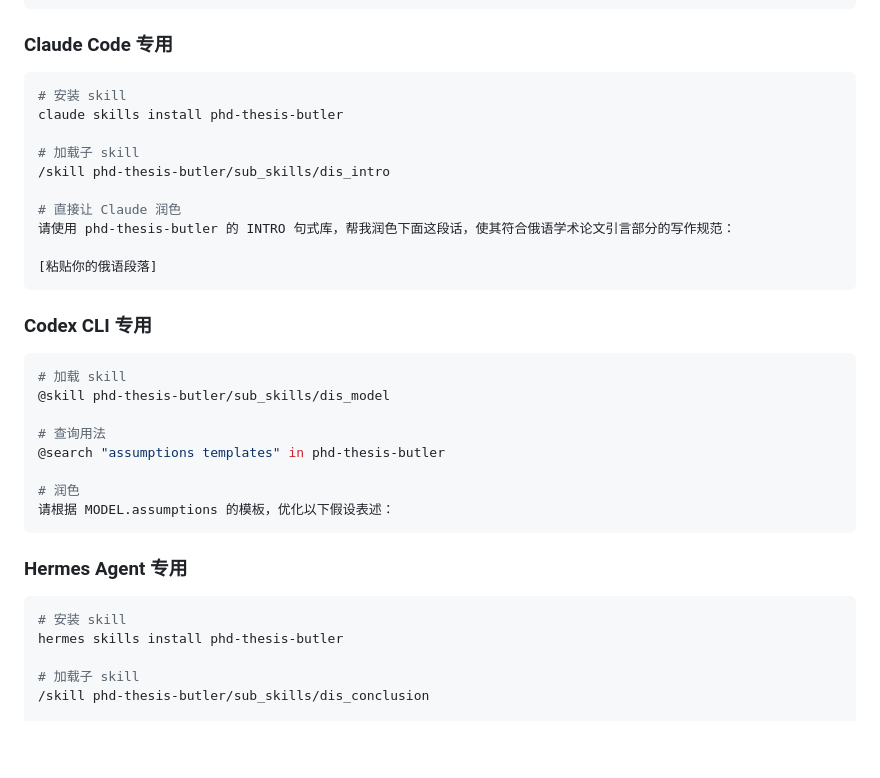
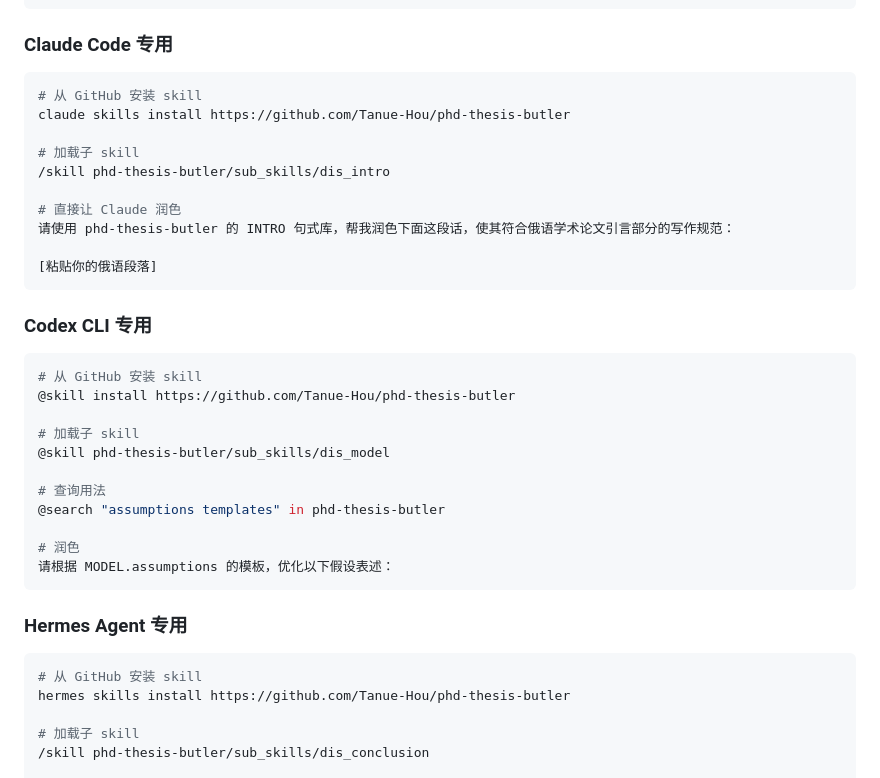
Before and after one commit to Tanue-Hou/phd-thesis-butler, a Markdown page: README.md, the part around the change. Rendered like a GitHub page; blank space fills up the shorter version.

Commit message:
docs: GitHub URL install for all three platforms

````diff
--- a/README.md
+++ b/README.md
@@ -165,8 +165,8 @@ def polish_paragraph(paragraph, scene="INTRO.motivation"):
 ### Claude Code 专用
 
 ```bash
-# 安装 skill
-claude skills install phd-thesis-butler
+# 从 GitHub 安装 skill
+claude skills install https://github.com/Tanue-Hou/phd-thesis-butler
 
 # 加载子 skill
 /skill phd-thesis-butler/sub_skills/dis_intro
@@ -180,7 +180,10 @@ claude skills install phd-thesis-butler
 ### Codex CLI 专用
 
 ```bash
-# 加载 skill
+# 从 GitHub 安装 skill
+@skill install https://github.com/Tanue-Hou/phd-thesis-butler
+
+# 加载子 skill
 @skill phd-thesis-butler/sub_skills/dis_model
 
 # 查询用法
@@ -193,8 +196,8 @@ claude skills install phd-thesis-butler
 ### Hermes Agent 专用
 
 ```bash
-# 安装 skill
-hermes skills install phd-thesis-butler
+# 从 GitHub 安装 skill
+hermes skills install https://github.com/Tanue-Hou/phd-thesis-butler
 
 # 加载子 skill
 /skill phd-thesis-butler/sub_skills/dis_conclusion
````
